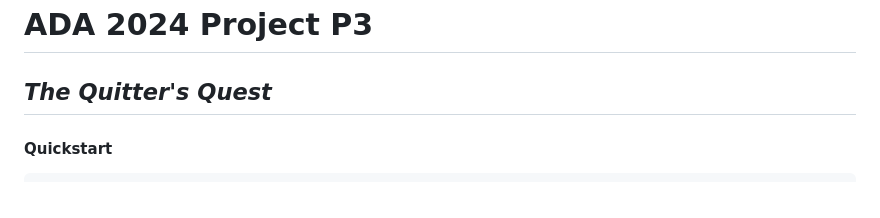
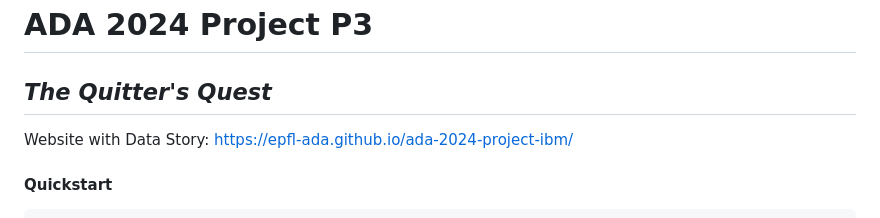
Before and after one commit to epfl-ada/ada-2024-project-ibm, a Markdown page: README.md, the part around the change. Drawn GitHub-style.

```diff
--- a/README.md
+++ b/README.md
@@ -1,6 +1,8 @@
 # ADA 2024 Project P3
 
 ## *The Quitter's Quest*
+
+Website with Data Story: https://epfl-ada.github.io/ada-2024-project-ibm/
 
 #### Quickstart
 
```
